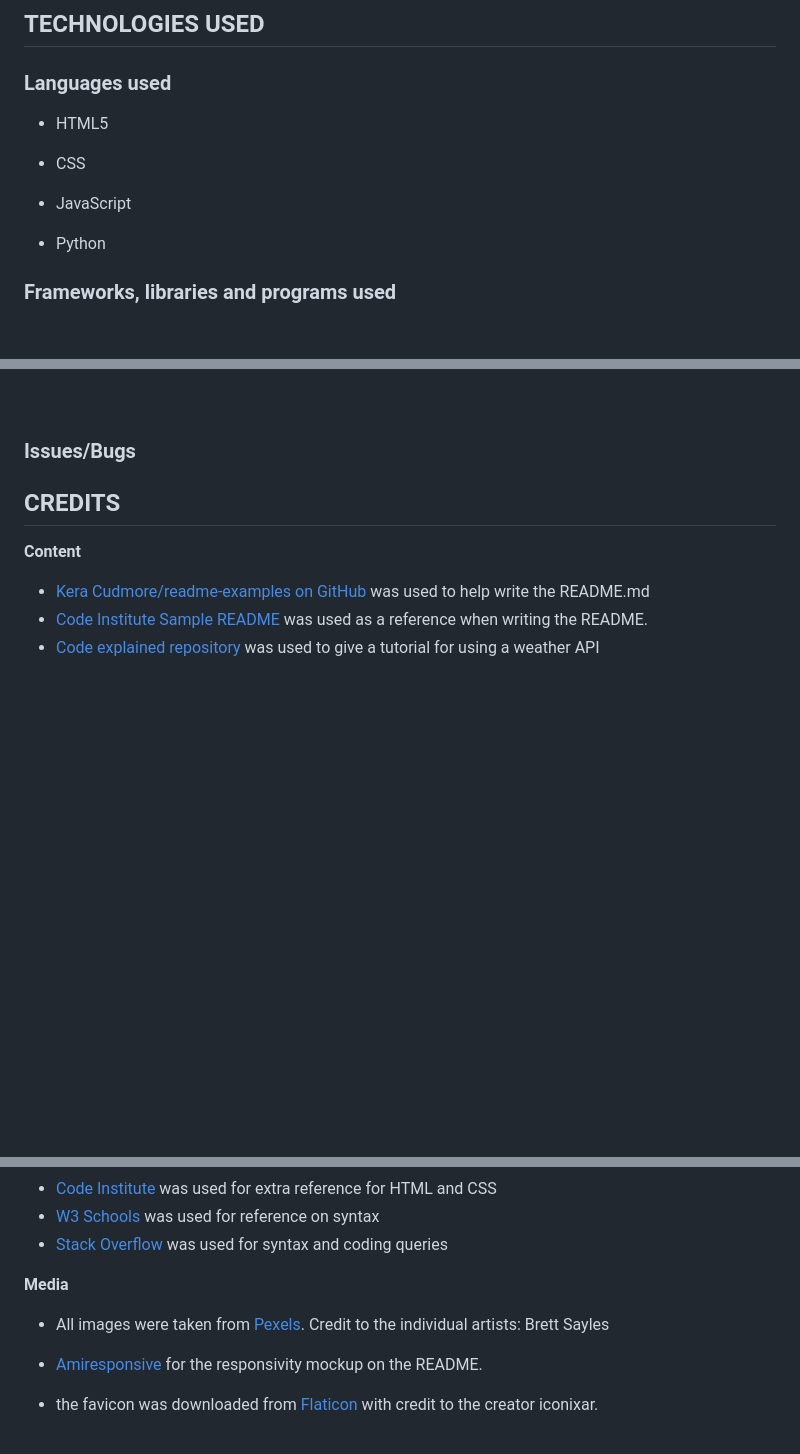
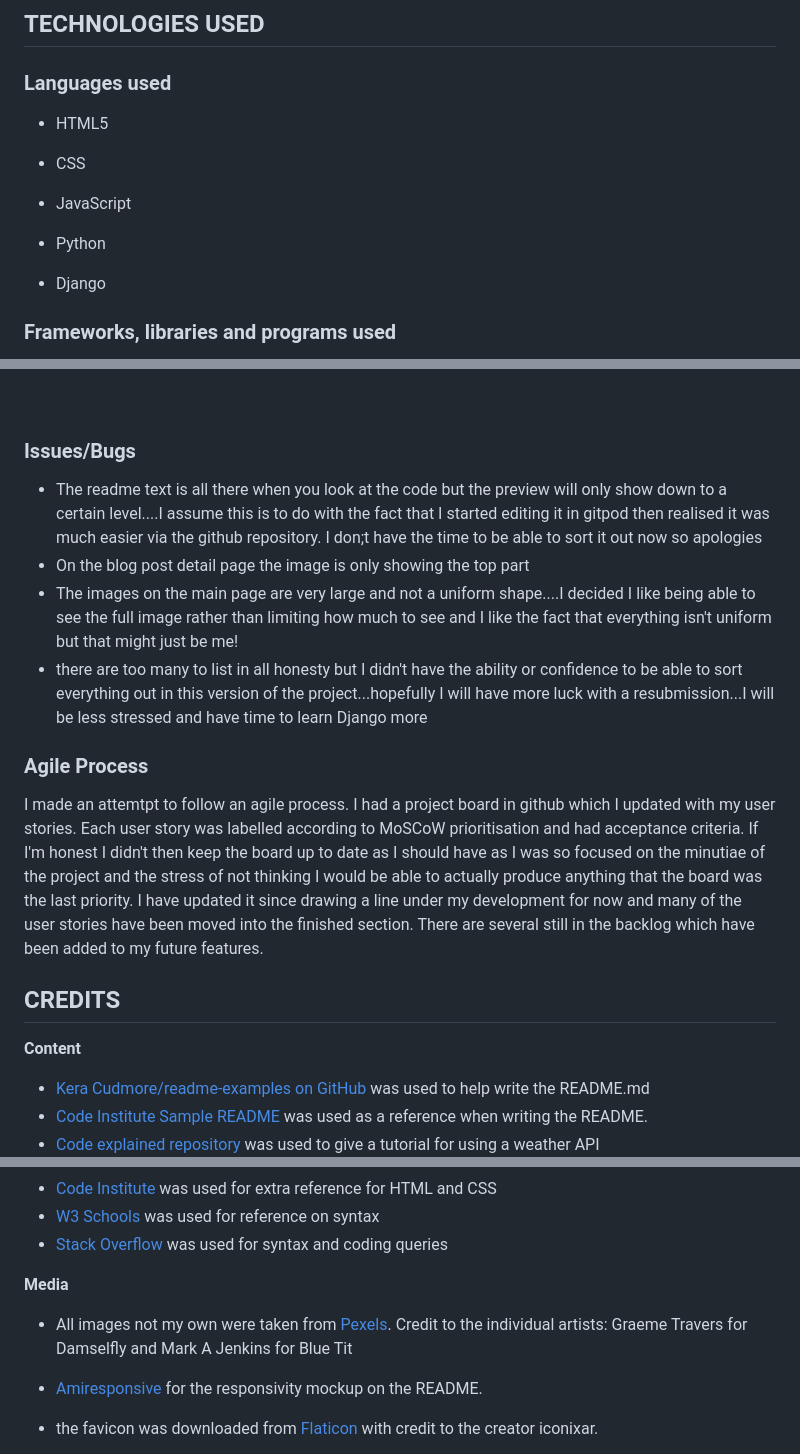
Before and after one commit to Code-Institute-Submissions/nature-blog, a Markdown page: README.md, 3 parts joined by grey strips. Drawn GitHub-style; blank space fills up the shorter version.

```diff
--- a/README.md
+++ b/README.md
@@ -233,6 +235,8 @@ The following would be options to consider including in future versions of the w
 
   - Python
 
+  - Django
+
   ### Frameworks, libraries and programs used
 
 
@@ -362,11 +366,17 @@ There was also a contrast issue between the white text and the orange background
 
 
 ### Issues/Bugs
+  - The readme text is all there when you look at the code but the preview will only show down to a certain level....I assume this is to do with the fact that I started
+    editing it in gitpod then realised it was much easier via the github repository. I don;t have the time to be able to sort it out now so apologies
+  - On the blog post detail page the image is only showing the top part
+  - The images on the main page are very large and not a uniform shape....I decided I like being able to see the full image rather than limiting how much to see and I like
+    the fact that everything isn't uniform but that might just be me!
+ - there are too many to list in all honesty but I didn't have the ability or confidence to be able to sort everything out in this version of the project...hopefully I
+   will have more luck with a resubmission...I will be less stressed  and have time to learn Django more
 
 
-
-
-
+### Agile Process
+I made an attemtpt to follow an agile process. I had a project board in github which I updated with my user stories. Each user story was labelled according to MoSCoW prioritisation and had acceptance criteria. If I'm honest I didn't then keep the board up to date as I should have as I was so focused on the minutiae of the project and the stress of not thinking I would be able to actually produce anything that the board was the last priority. I have updated it since drawing a line under my development for now and many of the user stories have been moved into the finished section. There are several still in the backlog which have been added to my future features.
 
 
 
@@ -383,7 +393,7 @@ There was also a contrast issue between the white text and the orange background
   - [Stack Overflow](https://stackoverflow.com/) was used for syntax and coding queries
 
 **Media**
-  - All images were taken from [Pexels](https://www.pexels.com/). Credit to the individual artists: Brett Sayles
+  - All images not my own were taken from [Pexels](https://www.pexels.com/). Credit to the individual artists: Graeme Travers for Damselfly and Mark A Jenkins for Blue Tit
   - [Amiresponsive](https://ui.dev/amiresponsive) for the responsivity mockup on the README.
 
   - the favicon was downloaded from [Flaticon](https://flaticon.com) with credit to the creator iconixar.
```
Also changed, not shown: other parts of README.md (+3 -1 lines).
